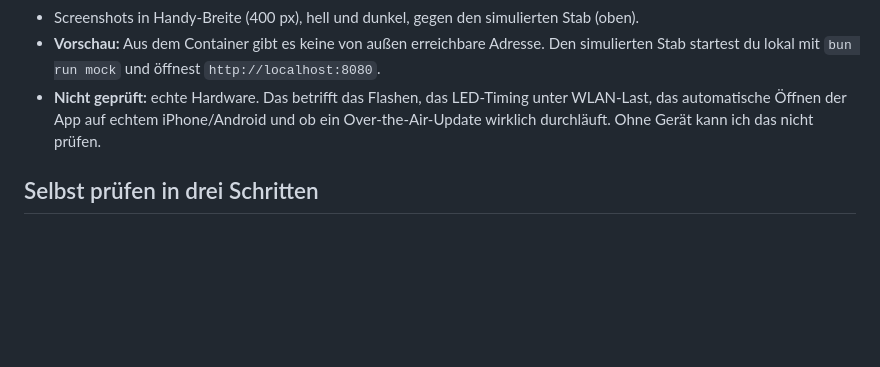
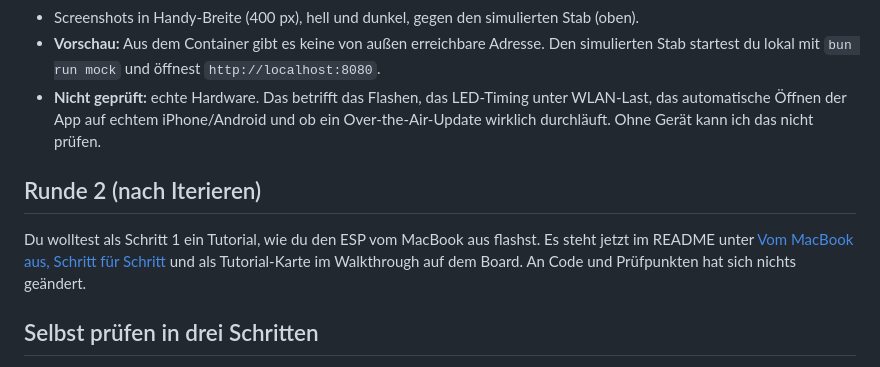
Before and after one commit to Niklas-Flaig/kupferstab, a Markdown page: docs/walkthroughs/0001-firmware-pwa.md, the part around the change. GitHub-like rendering; blank space fills up the shorter version.

```diff
--- a/docs/walkthroughs/0001-firmware-pwa.md
+++ b/docs/walkthroughs/0001-firmware-pwa.md
@@ -68,6 +68,13 @@ Rückfrage entschieden habe:
   automatische Öffnen der App auf echtem iPhone/Android und ob ein Over-the-Air-Update wirklich
   durchläuft. Ohne Gerät kann ich das nicht prüfen.
 
+## Runde 2 (nach Iterieren)
+
+Du wolltest als Schritt 1 ein Tutorial, wie du den ESP vom MacBook aus flashst. Es steht jetzt im
+README unter [Vom MacBook aus, Schritt für Schritt](../../README.md#vom-macbook-aus-schritt-für-schritt)
+und als Tutorial-Karte im Walkthrough auf dem Board. An Code und Prüfpunkten hat sich nichts
+geändert.
+
 ## Selbst prüfen in drei Schritten
 
 1. **Im Repo** `bun install && bun run build && bun run mock`, dann `http://localhost:8080` öffnen.
```
Also changed, not shown: README.md (+17 -0 lines).
